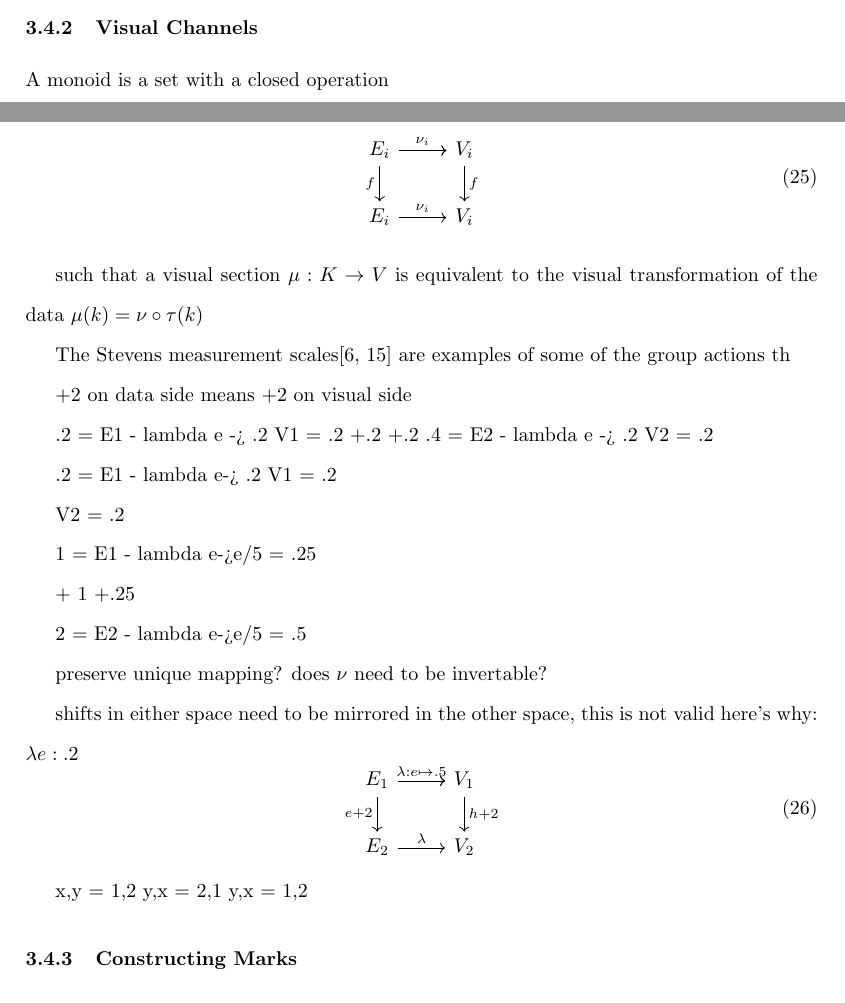
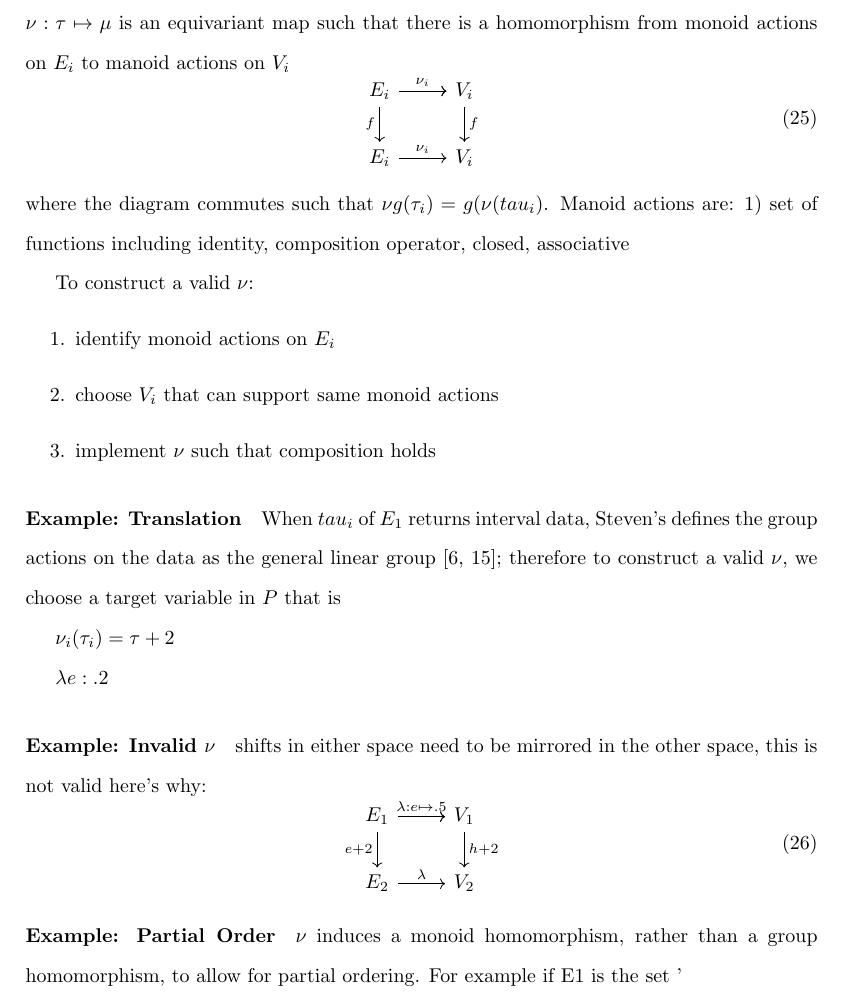
Before and after one commit to story645/proposal, a LaTeX thesis (draft/main.tex, which reads draft/sections/math.tex): two parts of pages 13 and 14 of 16 before the commit and part of page 14 of 16 after it, the two joined at a grey line, cut at the place of the change. Compiled offline with pdfLaTeX; a LaTeX package or settings file that is missing is left out.

Commit message:
start of scratching out \nu

```diff
--- a/draft/sections/math.tex
+++ b/draft/sections/math.tex
@@ -269,12 +269,7 @@ For example, for Matplotlib \cite{hunterMatplotlib2DGraphics2007}, some of the p
 \end{table}
 
 \subsubsection{Visual Channels}
-
-A monoid is a set with a closed operation
-
-
-
-The function $\nu: E \rightarrow V$ is a mapping from the data bundle to the visual bundle
+$\nu: \tau \mapsto \mu$ is an equivariant map such that there is a homomorphism from monoid actions on $E_{i}$ to manoid actions on $V_{i}$
 \begin{equation}
     \label{eq:nu_categorical}
 \begin{tikzcd}
@@ -282,36 +277,24 @@ The function $\nu: E \rightarrow V$ is a mapping from the data bundle to the vis
     E_i \arrow[r, "\nu_i"]                           & V_i
 \end{tikzcd}
 \end{equation}
+where the diagram commutes such that  $\nu g(\tau_{i}) = g(\nu(tau_{i})$. Manoid actions are:
+1) set of functions including identity, composition operator, closed, associative
 
-such that a visual section $\mu: K \rightarrow V$  is equivalent to the visual transformation of the data $\mu(k) = \nu\circ\tau(k)$
+To construct a valid $\nu$:
+\begin{enumerate}
+    \item identify monoid actions on $E_i$
+    \item choose $V_i$ that can support same monoid actions
+    \item implement $\nu$ such that composition holds
+\end{enumerate}
 
+\paragraph{Example: Translation}
+When $tau_{i}$ of $E_1$ returns interval data, Steven's defines the group actions on the data as the general linear group \cite{stevensTheoryScalesMeasurement1946,leaFormalizationMeasurementScale}; therefore to construct a valid $\nu$, we choose a target variable in $P$ that is
 
+$\nu_i(\tau_i) = \tau + 2$
 
-The Stevens measurement scales\cite{stevensTheoryScalesMeasurement1946,leaFormalizationMeasurementScale} are examples of some of the group actions th
-
-
-+2 on data side means +2 on visual side
-
-
-.2 = E1 - lambda e -> .2 V1 = .2
-+.2                              +.2
-.4 = E2 - lambda e -> .2 V2 = .2
-
-.2 = E1  - lambda e-> .2 V1 = .2
-
-                        V2 = .2
-
-1 = E1 - lambda e->e/5 = .25
-
-+ 1                      +.25
-
-2 = E2 - lambda e->e/5 = .5
-
-
-preserve unique mapping? does $\nu$ need to be invertable?
-
+$\lambda e: .2$
+\paragraph{Example: Invalid $\nu$}
 shifts in either space need to be mirrored in the other space, this is not valid  here's why:
-$\lambda e: .2$
 \begin{equation}
     \label{eq:nu_equation_bad}
     \begin{tikzcd}
@@ -320,9 +303,8 @@ $\lambda e: .2$
     \end{tikzcd}
 \end{equation}
 
-{x,y} = {1,2}
-{y,x} = {2,1}
-{y,x} = {1,2}
+\paragraph{Example: Partial Order}
+$\nu$ induces a monoid homomorphism, rather than a group homomorphism, to allow for partial ordering. For example if E1 is the set '{}
 
 
 
```
